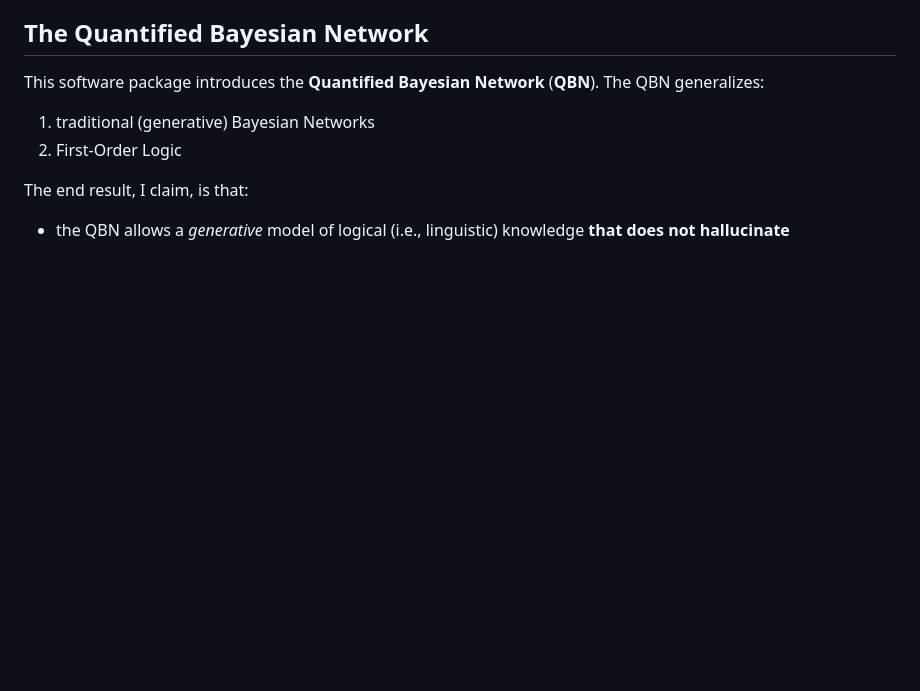
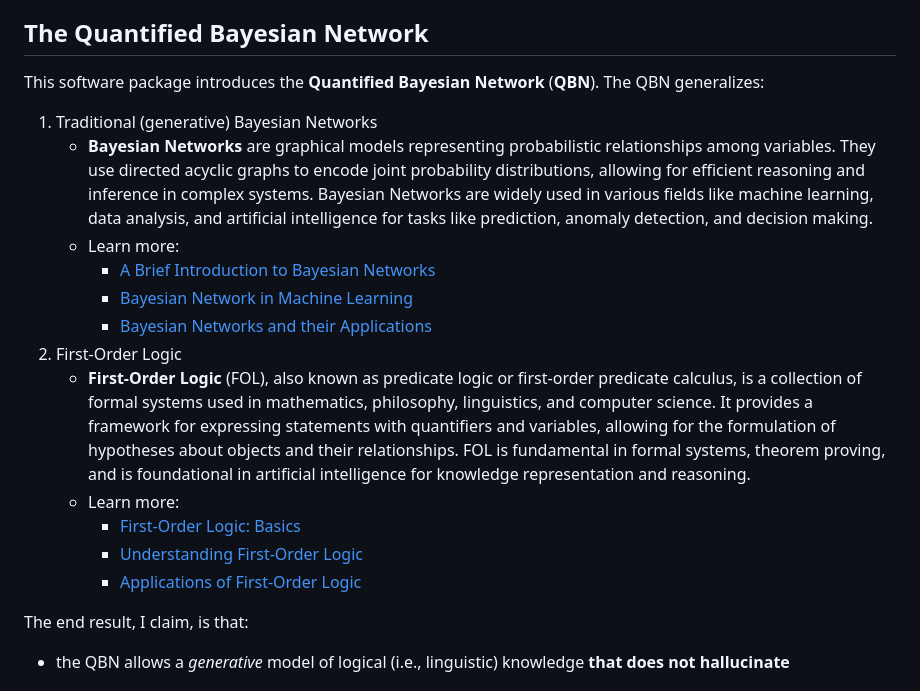
Before and after one commit to gregorycoppola/bayes-star, a Markdown page: README.md, the part around the change. GitHub-like rendering; blank space fills up the shorter version.

Commit message:
add some more BN and FOL links

```diff
--- a/README.md
+++ b/README.md
@@ -11,8 +11,19 @@ For instructions on how to use the software see [USAGE.md](USAGE.md).
 ## The Quantified Bayesian Network
 This software package introduces the **Quantified Bayesian Network** (**QBN**).
 The QBN generalizes:
-1. traditional (generative) Bayesian Networks
+1. Traditional (generative) Bayesian Networks
+    - **Bayesian Networks** are graphical models representing probabilistic relationships among variables. They use directed acyclic graphs to encode joint probability distributions, allowing for efficient reasoning and inference in complex systems. Bayesian Networks are widely used in various fields like machine learning, data analysis, and artificial intelligence for tasks like prediction, anomaly detection, and decision making.
+    - Learn more:
+        - [A Brief Introduction to Bayesian Networks](https://www.analyticsvidhya.com/blog/2021/06/understanding-bayesian-networks/)
+        - [Bayesian Network in Machine Learning](https://towardsdatascience.com/bayesian-networks-introduction-b76bca3e5ec3)
+        - [Bayesian Networks and their Applications](https://www.sciencedirect.com/topics/computer-science/bayesian-network)
 2. First-Order Logic
+    - **First-Order Logic** (FOL), also known as predicate logic or first-order predicate calculus, is a collection of formal systems used in mathematics, philosophy, linguistics, and computer science. It provides a framework for expressing statements with quantifiers and variables, allowing for the formulation of hypotheses about objects and their relationships. FOL is fundamental in formal systems, theorem proving, and is foundational in artificial intelligence for knowledge representation and reasoning.
+    - Learn more:
+        - [First-Order Logic: Basics](https://plato.stanford.edu/entries/logic-classical/)
+        - [Understanding First-Order Logic](https://www.britannica.com/topic/formal-logic/Higher-order-and-modal-logic)
+        - [Applications of First-Order Logic](https://ieeexplore.ieee.org/document/8960287)
+
 
 The end result, I claim, is that:
 * the QBN allows a *generative* model of logical (i.e., linguistic) knowledge **that does not hallucinate**
```
